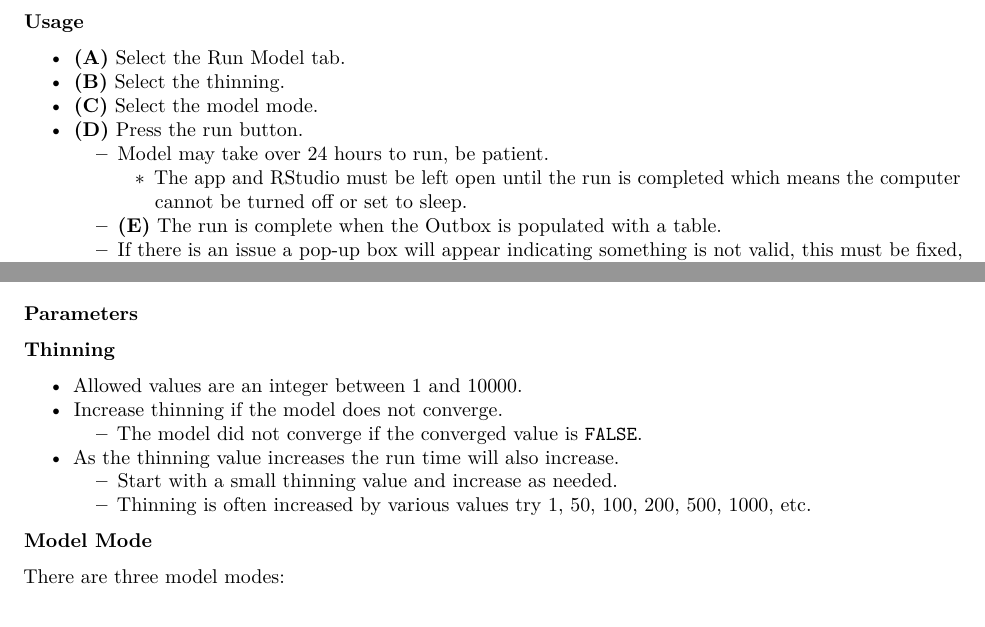
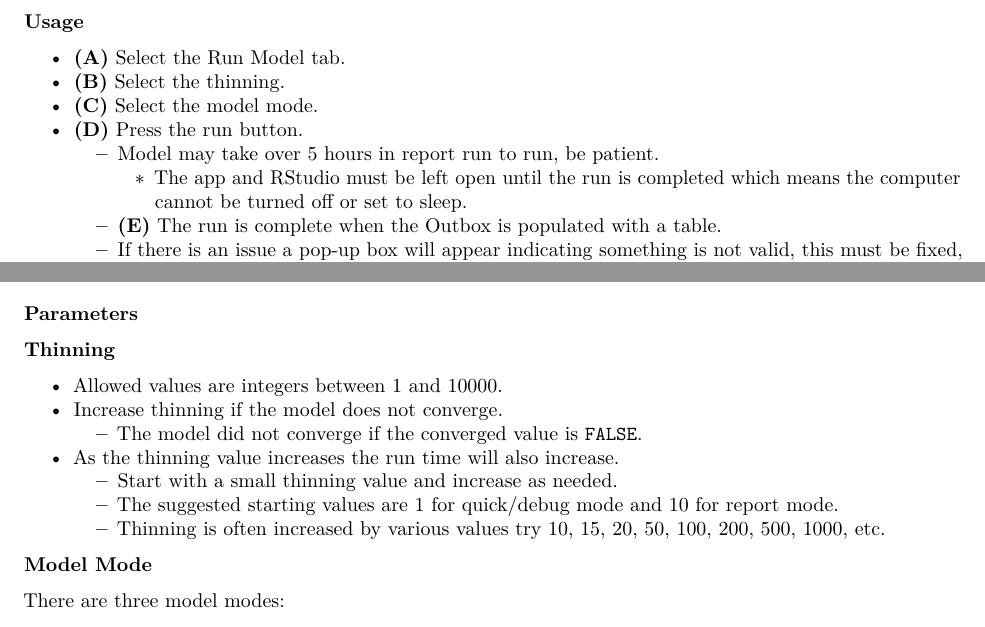
Before and after one commit to poissonconsulting/bisonpictools, an R Markdown document (vignettes/user-guide.Rmd): two parts of pages 13 and 15 of 19, joined at a grey line, cut so that both start at the same text. Rendered offline with R 4.5, knitr and Pandoc, then LaTeX, with nearby package versions; some code elsewhere in the file could not run offline.

Commit message:
Add more detail on thinning

```diff
--- a/vignettes/user-guide.Rmd
+++ b/vignettes/user-guide.Rmd
@@ -438,7 +438,7 @@ knitr::include_graphics("figures/runbisonpic-model-tab.png")
 - **(B)** Select the thinning.
 - **(C)** Select the model mode.
 - **(D)** Press the run button.
-   - Model may take over 24 hours to run, be patient.
+   - Model may take over 5 hours in report run to run, be patient.
      - The app and RStudio must be left open until the run is completed which means the computer cannot be turned off or set to sleep.
    - **(E)** The run is complete when the Outbox is populated with a table.
    - If there is an issue a pop-up box will appear indicating something is not valid, this must be fixed, and the run button will need to be pressed again to restart the model run.
@@ -471,12 +471,13 @@ knitr::include_graphics("figures/runbisonpic-successful-model.png")
 
 **Thinning**
 
-- Allowed values are an integer between 1 and 10000.
+- Allowed values are integers between 1 and 10000.
 - Increase thinning if the model does not converge.
   - The model did not converge if the converged value is `FALSE`.
 - As the thinning value increases the run time will also increase.
   - Start with a small thinning value and increase as needed.
-  - Thinning is often increased by various values try 1, 50, 100, 200, 500, 1000, etc.
+  - The suggested starting values are 1 for quick/debug mode and 10 for report mode.
+  - Thinning is often increased by various values try 10, 15, 20, 50, 100, 200, 500, 1000, etc.
 
 **Model Mode**
 
```
Also changed, not shown: vignettes/user-guide.Rmd (1 more changed lines).
